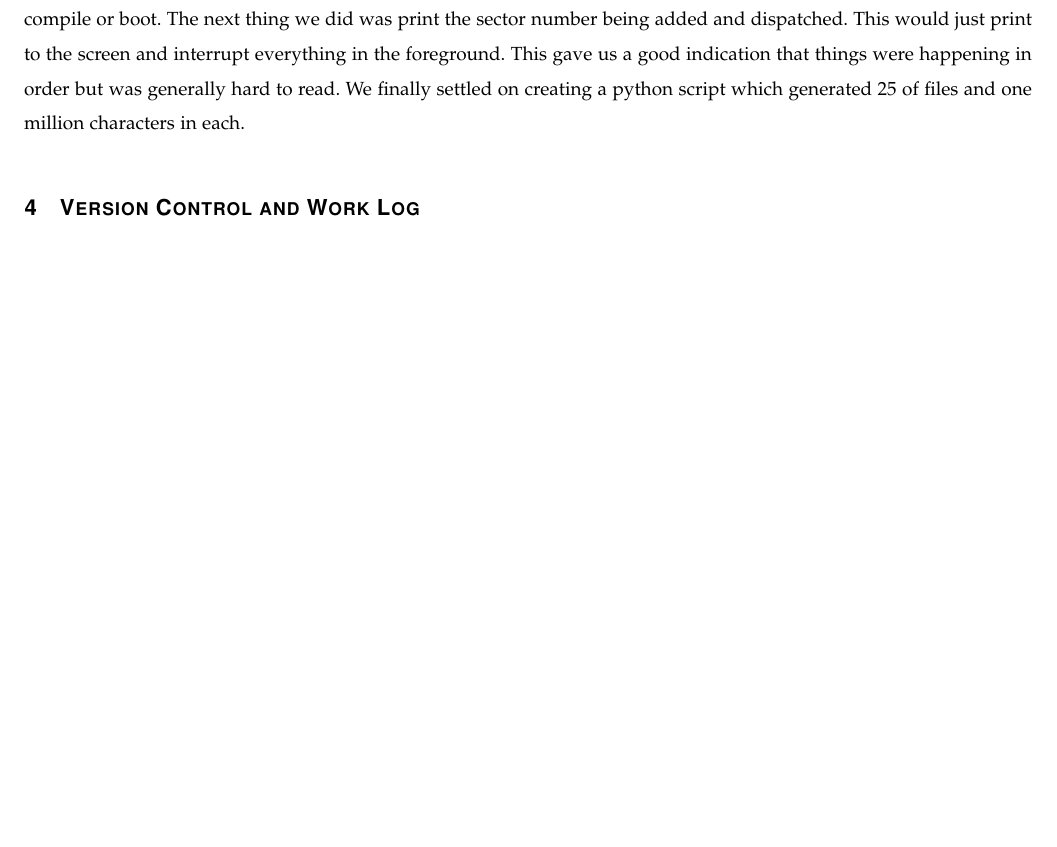
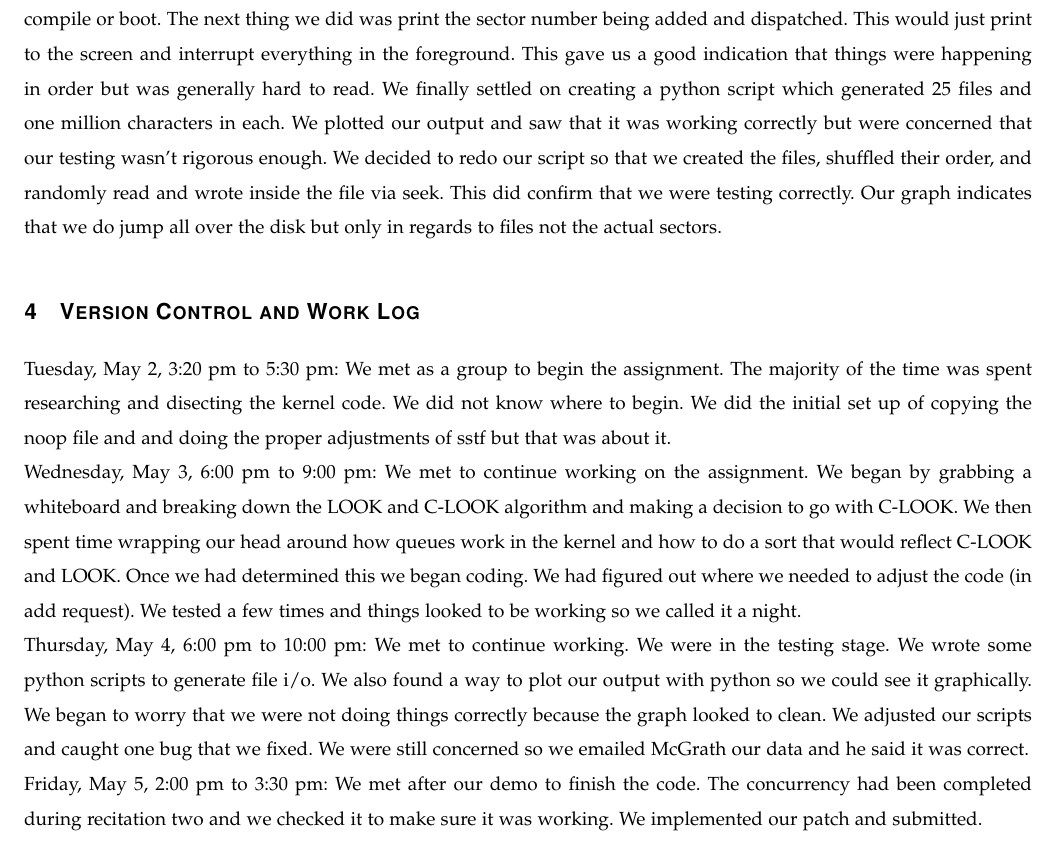
Before and after one commit to stribyw/CS444_Group10-01, a LaTeX paper (assign2/write_up.tex): part of page 4 of 4, cut so that both start at the same text, the shorter picture padded with empty space. Compiled offline with pdfLaTeX; a missing font is replaced by an installed copy or a similar font; a LaTeX package or settings file that is missing is left out.

Commit message:
finishing write up

```diff
--- a/assign2/write_up.tex
+++ b/assign2/write_up.tex
@@ -110,8 +110,37 @@ we did was print the sector number being added and dispatched. This would
 just print to the screen and interrupt everything in the foreground.
 This gave us a good indication that things were happening in order but
 was generally hard to read. We finally settled on creating a python
-script which generated 25 of files and one million characters in
-each.
+script which generated 25 files and one million characters in
+each. We plotted our output and saw that it was working correctly but were
+concerned that our testing wasn't rigorous enough. We decided to redo our
+script so that we created the files, shuffled their order, and randomly
+read and wrote inside the file via seek. This did confirm that we were
+testing correctly. Our graph indicates that we do jump all over the disk
+but only in regards to files not the actual sectors.
 \section{Version Control and Work Log}
+Tuesday, May 2, 3:20 pm to 5:30 pm: We met as a group to begin the
+assignment. The majority of the time was spent researching and disecting
+the kernel code. We did not know where to begin. We did the initial set up
+of copying the noop file and and doing the proper adjustments of sstf but
+that was about it. \\
+Wednesday, May 3, 6:00 pm to 9:00 pm: We met to continue working on
+the assignment. We began by grabbing a whiteboard and breaking down the
+LOOK and C-LOOK algorithm and making a decision to go with C-LOOK. We
+then spent time wrapping our head around how queues work in the kernel
+and how to do a sort that would reflect C-LOOK and LOOK. Once we had
+determined this we began coding. We had figured out where we needed to
+adjust the code (in add request). We tested a few times and things looked
+to be working so we called it a night. \\
+Thursday, May 4, 6:00 pm to 10:00 pm: We met to continue working. We were
+in the testing stage. We wrote some python scripts to generate file i/o.
+We also found a way to plot our output with python so we could see it
+graphically. We began to worry that we were not doing things correctly
+because the graph looked to clean. We adjusted our scripts and caught
+one bug that we fixed. We were still concerned so we emailed McGrath our
+data and he said it was correct.\\
+Friday, May 5, 2:00 pm to 3:30 pm: We met after our demo to finish the
+code. The concurrency had been completed during recitation two and we
+ checked it to make sure it was working. We implemented our patch
+  and submitted. \\
 \newpage
 \end{document}
```
